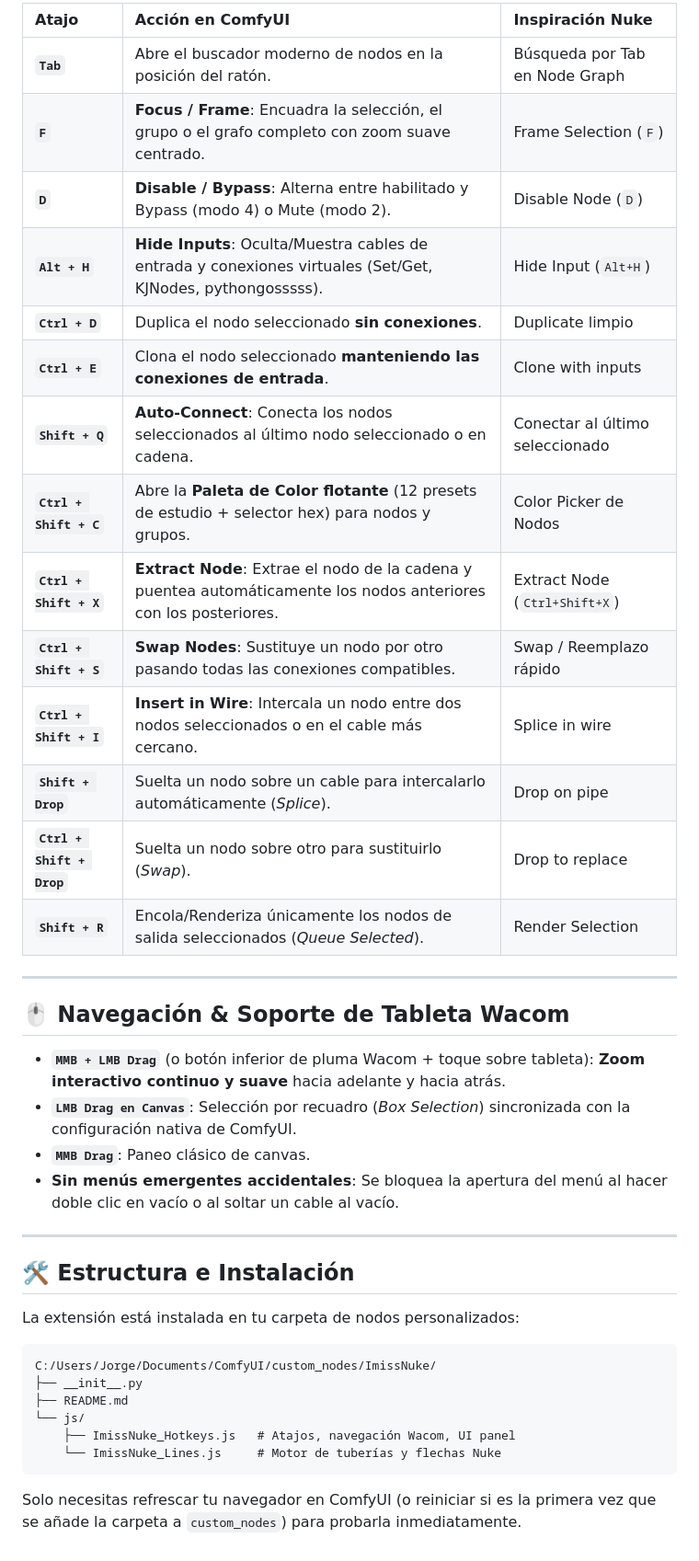
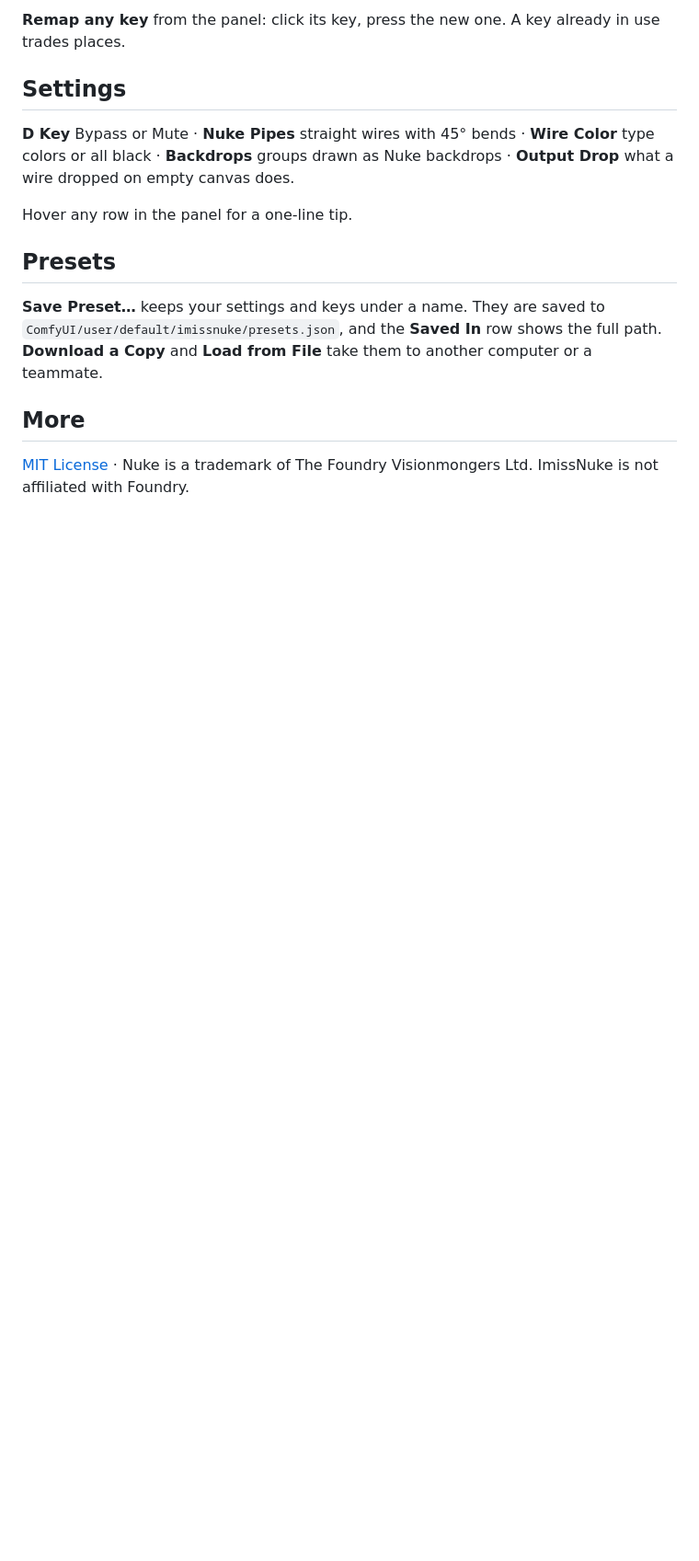
Before and after one commit to jorge-miranda-cherem/comfyui-imissnuke, a Markdown page: README.md, the part around one of its changes. Shown at 92% size. GitHub-like rendering; blank space fills up the shorter version.

````diff
--- a/README.md
+++ b/README.md
@@ -28,41 +42,19 @@ El módulo `ImissNuke_Lines.js` sustituye el renderizado predeterminado de Comfy
 
-| Atajo | Acción en ComfyUI | Inspiración Nuke |
-| :--- | :--- | :--- |
-| **`Tab`** | Abre el buscador moderno de nodos en la posición del ratón. | Búsqueda por Tab en Node Graph |
-| **`F`** | **Focus / Frame**: Encuadra la selección, el grupo o el grafo completo con zoom suave centrado. | Frame Selection (`F`) |
-| **`D`** | **Disable / Bypass**: Alterna entre habilitado y Bypass (modo 4) o Mute (modo 2). | Disable Node (`D`) |
-| **`Alt + H`** | **Hide Inputs**: Oculta/Muestra cables de entrada y conexiones virtuales (Set/Get, KJNodes, pythongosssss). | Hide Input (`Alt+H`) |
-| **`Ctrl + D`** | Duplica el nodo seleccionado **sin conexiones**. | Duplicate limpio |
-| **`Ctrl + E`** | Clona el nodo seleccionado **manteniendo las conexiones de entrada**. | Clone with inputs |
-| **`Shift + Q`** | **Auto-Connect**: Conecta los nodos seleccionados al último nodo seleccionado o en cadena. | Conectar al último seleccionado |
-| **`Ctrl + Shift + C`** | Abre la **Paleta de Color flotante** (12 presets de estudio + selector hex) para nodos y grupos. | Color Picker de Nodos |
-| **`Ctrl + Shift + X`** | **Extract Node**: Extrae el nodo de la cadena y puentea automáticamente los nodos anteriores con los posteriores. | Extract Node (`Ctrl+Shift+X`) |
-| **`Ctrl + Shift + S`** | **Swap Nodes**: Sustituye un nodo por otro pasando todas las conexiones compatibles. | Swap / Reemplazo rápido |
-| **`Ctrl + Shift + I`** | **Insert in Wire**: Intercala un nodo entre dos nodos seleccionados o en el cable más cercano. | Splice in wire |
-| **`Shift + Drop`** | Suelta un nodo sobre un cable para intercalarlo automáticamente (*Splice*). | Drop on pipe |
-| **`Ctrl + Shift + Drop`** | Suelta un nodo sobre otro para sustituirlo (*Swap*). | Drop to replace |
-| **`Shift + R`** | Encola/Renderiza únicamente los nodos de salida seleccionados (*Queue Selected*). | Render Selection |
+**Remap any key** from the panel: click its key, press the new one. A key already in use trades places.
 
----
+## Settings
 
-## 🖱️ Navegación & Soporte de Tableta Wacom
+**D Key** Bypass or Mute · **Nuke Pipes** straight wires with 45° bends · **Wire Color** type colors or all black ·
+**Backdrops** groups drawn as Nuke backdrops · **Output Drop** what a wire dropped on empty canvas does.
 
-- **`MMB + LMB Drag`** (o botón inferior de pluma Wacom + toque sobre tableta): **Zoom interactivo continuo y suave** hacia adelante y hacia atrás.
-- **`LMB Drag en Canvas`**: Selección por recuadro (*Box Selection*) sincronizada con la configuración nativa de ComfyUI.
-- **`MMB Drag`**: Paneo clásico de canvas.
-- **Sin menús emergentes accidentales**: Se bloquea la apertura del menú al hacer doble clic en vacío o al soltar un cable al vacío.
+Hover any row in the panel for a one-line tip.
 
----
+## Presets
 
-## 🛠️ Estructura e Instalación
+**Save Preset…** keeps your settings and keys under a name. They are saved to
+`ComfyUI/user/default/imissnuke/presets.json`, and the **Saved In** row shows the full path.
+**Download a Copy** and **Load from File** take them to another computer or a teammate.
 
-La extensión está instalada en tu carpeta de nodos personalizados:
-```
-C:/Users/Jorge/Documents/ComfyUI/custom_nodes/ImissNuke/
-├── __init__.py
-├── README.md
-└── js/
-    ├── ImissNuke_Hotkeys.js   # Atajos, navegación Wacom, UI panel
-    └── ImissNuke_Lines.js     # Motor de tuberías y flechas Nuke
-```
-Solo necesitas refrescar tu navegador en ComfyUI (o reiniciar si es la primera vez que se añade la carpeta a `custom_nodes`) para probarla inmediatamente.
+## More
+
+[MIT License](LICENSE) · Nuke is a trademark of The Foundry Visionmongers Ltd. ImissNuke is not affiliated with Foundry.
````
Also changed, not shown: other parts of README.md (+32 -18 lines), GUIA_PROYECTO_Y_NUEVO_CHAT.md (deleted, +0 -120 lines), docs/media/panel.png (added), 4 other files.
